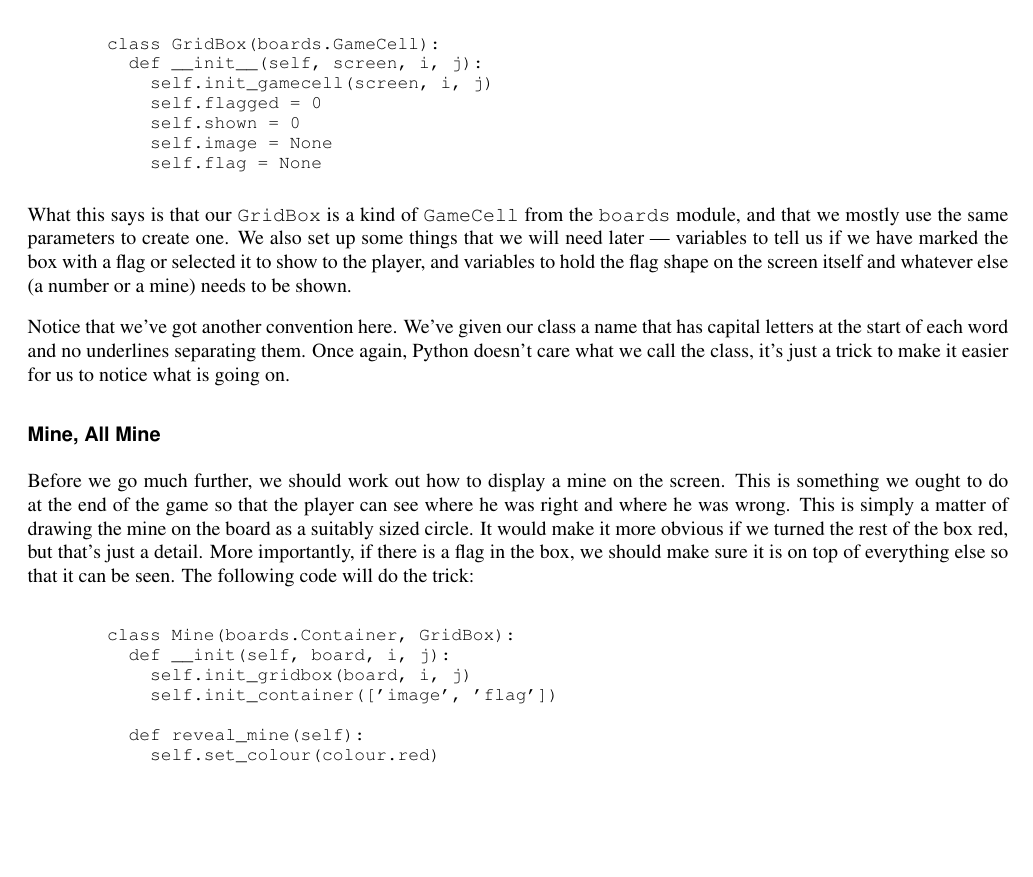
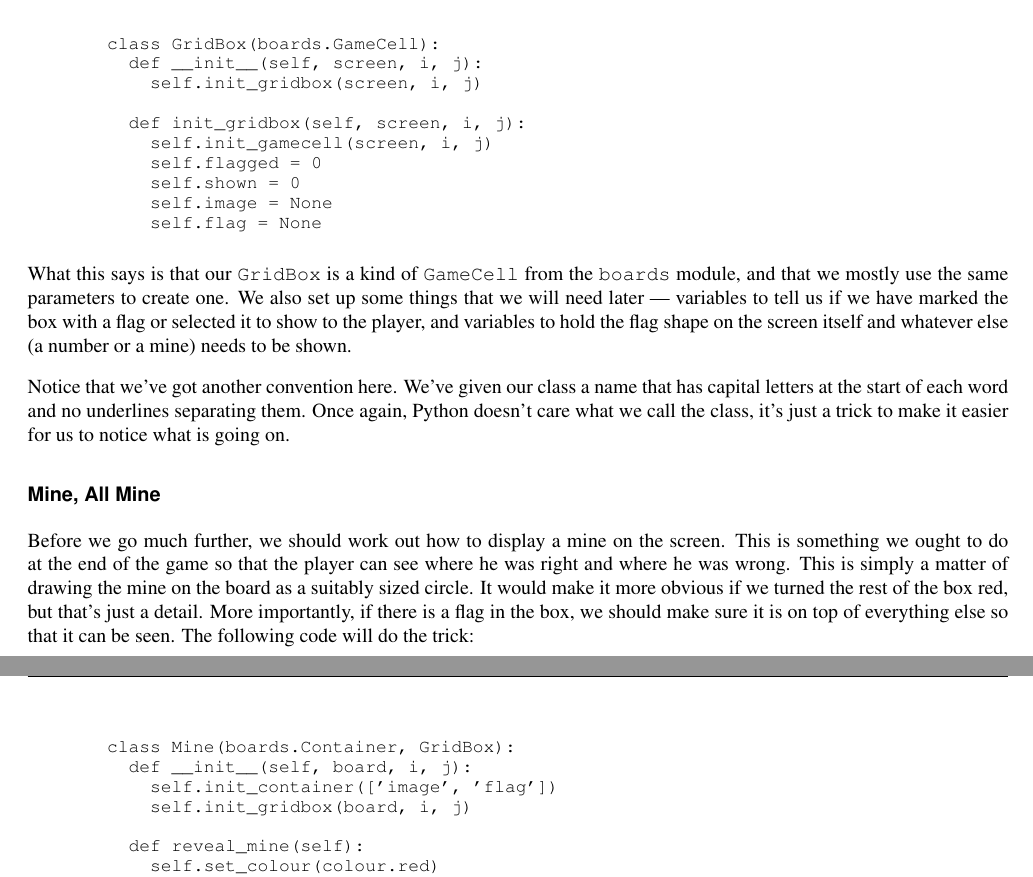
Before and after one commit to livewires/python, a LaTeX document (sheets/games/minesweeper.ltx): part of page 3 of 12 before the commit and two parts of pages 3 and 4 of 12 after it, the two joined at a grey line, cut so that both start at the same text, the shorter picture padded with empty space. Compiled offline with pdfLaTeX.

Commit message:
Some typos
which suspiciously are already fixed on the sheet i have right here

```diff
--- a/sheets/games/minesweeper.ltx
+++ b/sheets/games/minesweeper.ltx
@@ -231,6 +231,9 @@ Now we get on to our boxes on the screen.
 \begin{program}
 class GridBox(boards.GameCell):
   def __init__(self, screen, i, j):
+    self.init_gridbox(screen, i, j)
+
+  def init_gridbox(self, screen, i, j):
     self.init_gamecell(screen, i, j)
     self.flagged = 0
     self.shown = 0
@@ -264,9 +267,9 @@ so that it can be seen.  The following code will do the trick:
 
 \begin{program}
 class Mine(boards.Container, GridBox):
-  def __init(self, board, i, j):
+  def __init__(self, board, i, j):
+    self.init_container(['image', 'flag'])
     self.init_gridbox(board, i, j)
-    self.init_container(['image', 'flag'])
 
   def reveal_mine(self):
     self.set_colour(colour.red)
```
